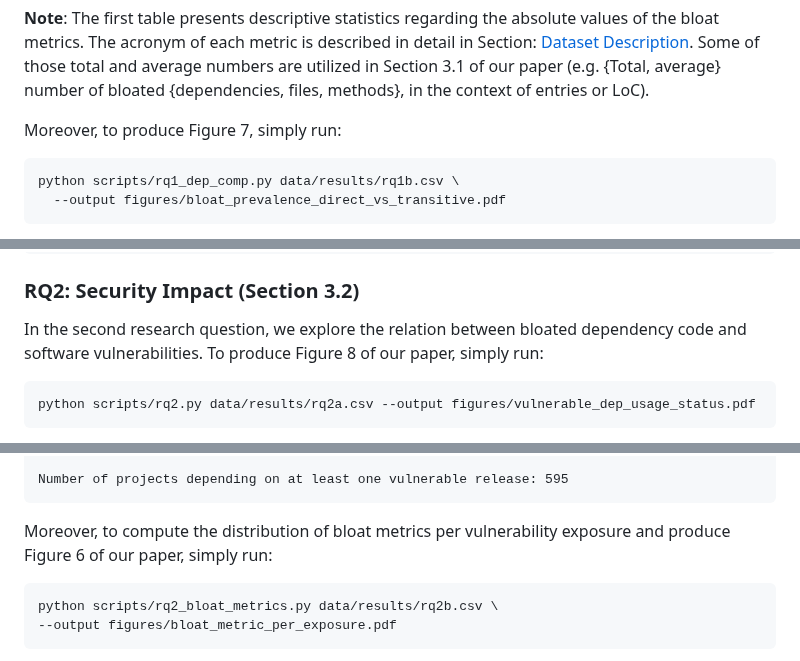
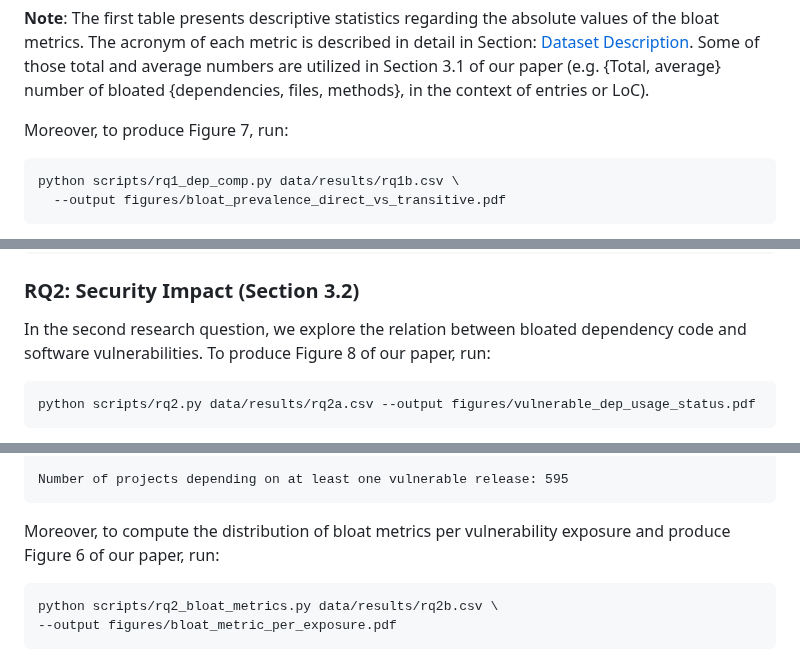
Before and after one commit to gdrosos/bloat-study-artifact, a Markdown page: README.md, 3 parts joined by grey strips. GitHub-like rendering.

````diff
--- a/README.md
+++ b/README.md
@@ -513,7 +527,7 @@ The acronym of each metric is described in detail in Section: [Dataset Descripti
 Some of those total and average numbers are utilized in Section 3.1 of our paper
 (e.g. {Total, average} number of bloated {dependencies, files, methods}, in the context of entries or LoC).
 
-Moreover, to produce Figure 7, simply run:
+Moreover, to produce Figure 7, run:
 
 ```bash
 python scripts/rq1_dep_comp.py data/results/rq1b.csv \
@@ -572,7 +586,7 @@ Transitive used     : 2.05%
 In the second research question,
 we explore the relation between bloated dependency code and software
 vulnerabilities.
-To produce Figure 8 of our paper, simply run:
+To produce Figure 8 of our paper, run:
 
 ```bash
 python scripts/rq2.py data/results/rq2a.csv --output figures/vulnerable_dep_usage_status.pdf
@@ -597,7 +611,7 @@ Number of projects depending on at least one vulnerable release: 595
 ```
 
 Moreover, to compute the distribution of bloat metrics per vulnerability exposure and produce Figure 6 of our paper,
-simply run:
+run:
 ```bash
 python scripts/rq2_bloat_metrics.py data/results/rq2b.csv \
 --output figures/bloat_metric_per_exposure.pdf
````
Also changed, not shown: other parts of README.md (+21 -7 lines).
